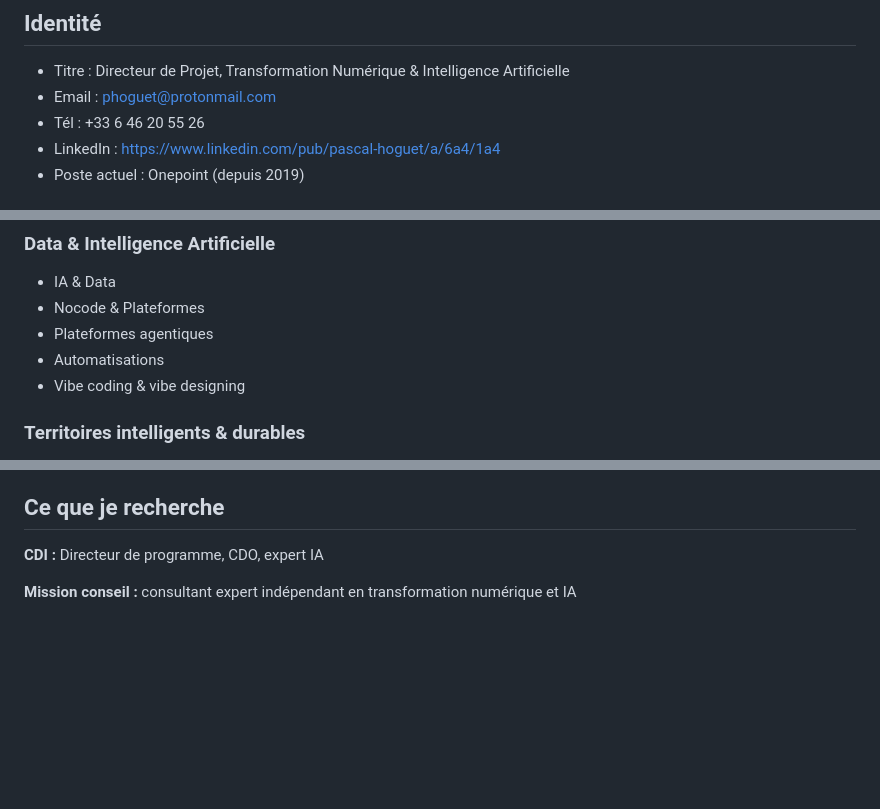
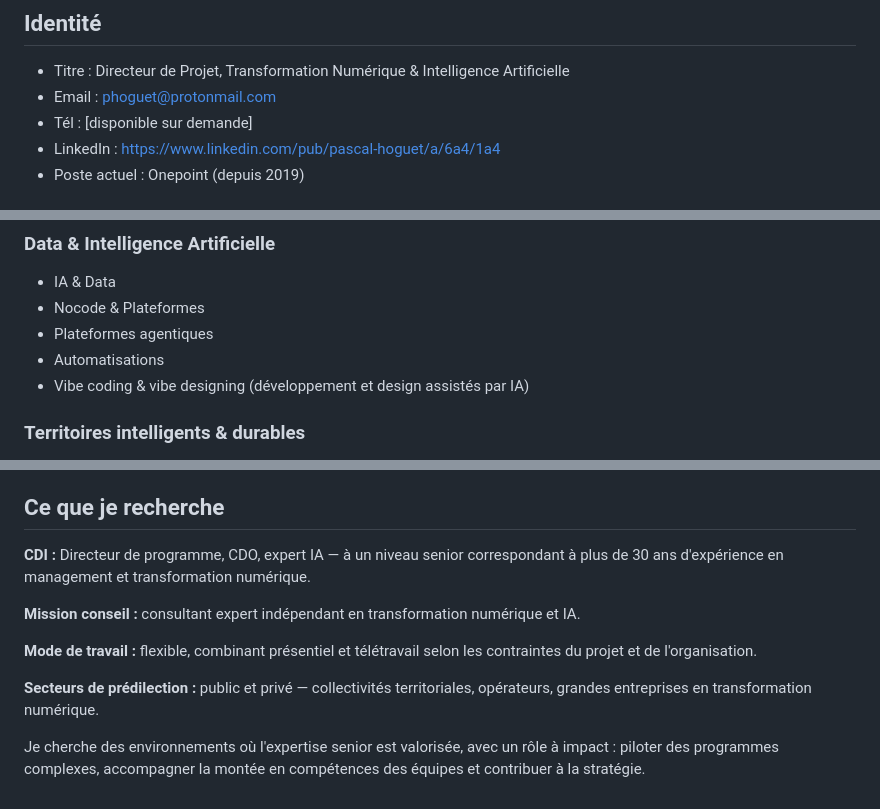
Before and after one commit to phoguet/profil-cv, a Markdown page: assets/cv-data.md, 3 parts joined by grey strips. Rendered like a GitHub page; blank space fills up the shorter version.

Commit message:
fix: improve cv-data.md — privacy, clarity, stubs
- Remove phone number (replaced with [disponible sur demande])
- Note Onepoint concurrent roles since Jan 2026
- Add content stub for AIS Ouest and Alcatel TITN Answare
- Expand "Vibe coding" with parenthetical clarification
- Expand "Ce que je recherche" with work mode, sectors, seniority
- CCPHVA left as-is (not expanded in index.html)

Co-Authored-By: Claude Sonnet 4.6 <noreply@anthropic.com>

```diff
--- a/assets/cv-data.md
+++ b/assets/cv-data.md
@@ -3,7 +3,7 @@
 ## Identité
 - Titre : Directeur de Projet, Transformation Numérique & Intelligence Artificielle
 - Email : phoguet@protonmail.com
-- Tél : +33 6 46 20 55 26
+- Tél : [disponible sur demande]
 - LinkedIn : https://www.linkedin.com/pub/pascal-hoguet/a/6a4/1a4
 - Poste actuel : Onepoint (depuis 2019)
 
@@ -32,7 +32,7 @@ J'accompagne également les territoires dans leur transformation numérique et p
 - Nocode & Plateformes
 - Plateformes agentiques
 - Automatisations
-- Vibe coding & vibe designing
+- Vibe coding & vibe designing (développement et design assistés par IA)
 
 ### Territoires intelligents & durables
 - Gouvernance data et IA
@@ -123,6 +127,12 @@ J'accompagne également les territoires dans leur transformation numérique et p
 
 ## Ce que je recherche
 
-**CDI :** Directeur de programme, CDO, expert IA
+**CDI :** Directeur de programme, CDO, expert IA — à un niveau senior correspondant à plus de 30 ans d'expérience en management et transformation numérique.
 
-**Mission conseil :** consultant expert indépendant en transformation numérique et IA
+**Mission conseil :** consultant expert indépendant en transformation numérique et IA.
+
+**Mode de travail :** flexible, combinant présentiel et télétravail selon les contraintes du projet et de l'organisation.
+
+**Secteurs de prédilection :** public et privé — collectivités territoriales, opérateurs, grandes entreprises en transformation numérique.
+
+Je cherche des environnements où l'expertise senior est valorisée, avec un rôle à impact : piloter des programmes complexes, accompagner la montée en compétences des équipes et contribuer à la stratégie.
```
Also changed, not shown: other parts of assets/cv-data.md (+4 -0 lines).
